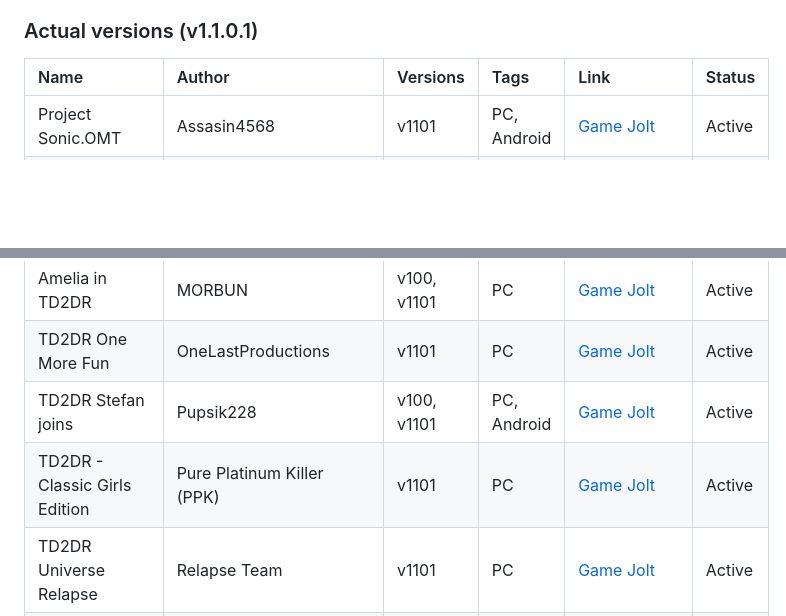
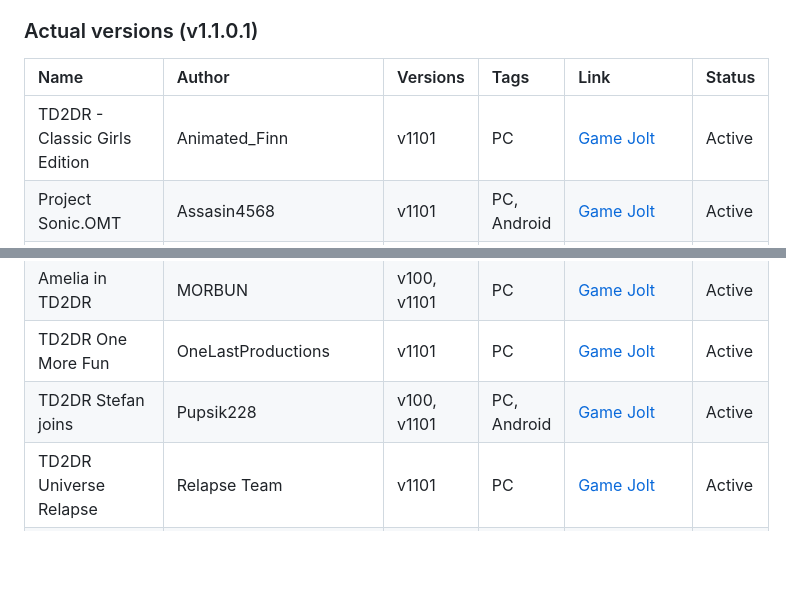
Before and after one commit to FakerNull0/TD2DR-Hub, a Markdown page: README.md, 2 parts joined by grey strips. Rendered like a GitHub page; blank space fills up the shorter version.

Commit message:
chore: auto-generate README tables

```diff
--- a/README.md
+++ b/README.md
@@ -21,6 +21,7 @@ A curated list of community modifications. Sorted by author and version.
 
 | Name | Author | Versions | Tags | Link | Status |
 | :--- | :--- | :--- | :--- | :--- | :--- |
+| TD2DR - Classic Girls Edition | Animated_Finn | v1101 | PC | [Game Jolt](https://gamejolt.com/games/2Dthedisasterclassicgirlsmod/872335) | Active |
 | Project Sonic.OMT | Assasin4568 | v1101 | PC, Android | [Game Jolt](https://gamejolt.com/games/Project-Sonic-Omt/932308) | Active |
 | TD2DR Deathmatch of Despair | Assasin4568 (Ported) | v1101 | PC, Android | [Game Jolt](https://gamejolt.com/games/TD2DR-DEATHMATCH-OF-DESPAIR/996178) | Active |
 | TD2DR Dimalapt Reskins Pack | Assasin4568 (Ported) | v1101 | PC, Android | [Game Jolt](https://gamejolt.com/games/Ports-td2d-mod-reskin-dimalapt-v1101/937263) | Active |
@@ -56,7 +57,6 @@ A curated list of community modifications. Sorted by author and version.
 | Amelia in TD2DR | MORBUN | v100, v1101 | PC | [Game Jolt](https://gamejolt.com/games/AmelTD2DR/893704) | Active |
 | TD2DR One More Fun | OneLastProductions | v1101 | PC | [Game Jolt](https://gamejolt.com/games/onemorefun/967599) | Active |
 | TD2DR Stefan joins | Pupsik228 | v100, v1101 | PC, Android | [Game Jolt](https://gamejolt.com/games/remake_by_pupsik228/866954) | Active |
-| TD2DR - Classic Girls Edition | Pure Platinum Killer (PPK) | v1101 | PC | [Game Jolt](https://gamejolt.com/games/2Dthedisasterclassicgirlsmod/872335) | Active |
 | TD2DR Universe Relapse | Relapse Team | v1101 | PC | [Game Jolt](https://gamejolt.com/games/td2drUR/938171) | Active |
 | Sonic.exe The Disaster 2D Remake NU Project | Remodify Studio | v1101 | PC | [Game Jolt](https://gamejolt.com/games/Disaster2DRemakeNUProject/1015209) / [GameBanana](https://gamebanana.com/mods/589527) | Active |
 | TD2DR X Sonic | Renx Diamond | v1101 | PC, Android | [Game Jolt](https://gamejolt.com/games/TD2DR_Sonic/919101) | Active |
```
